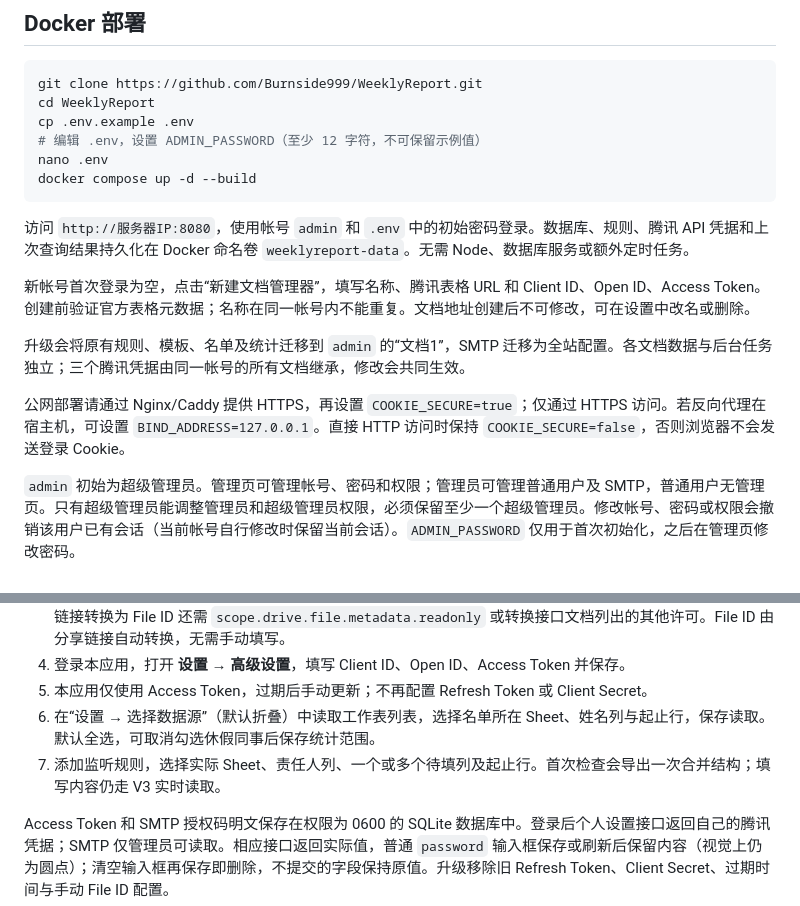
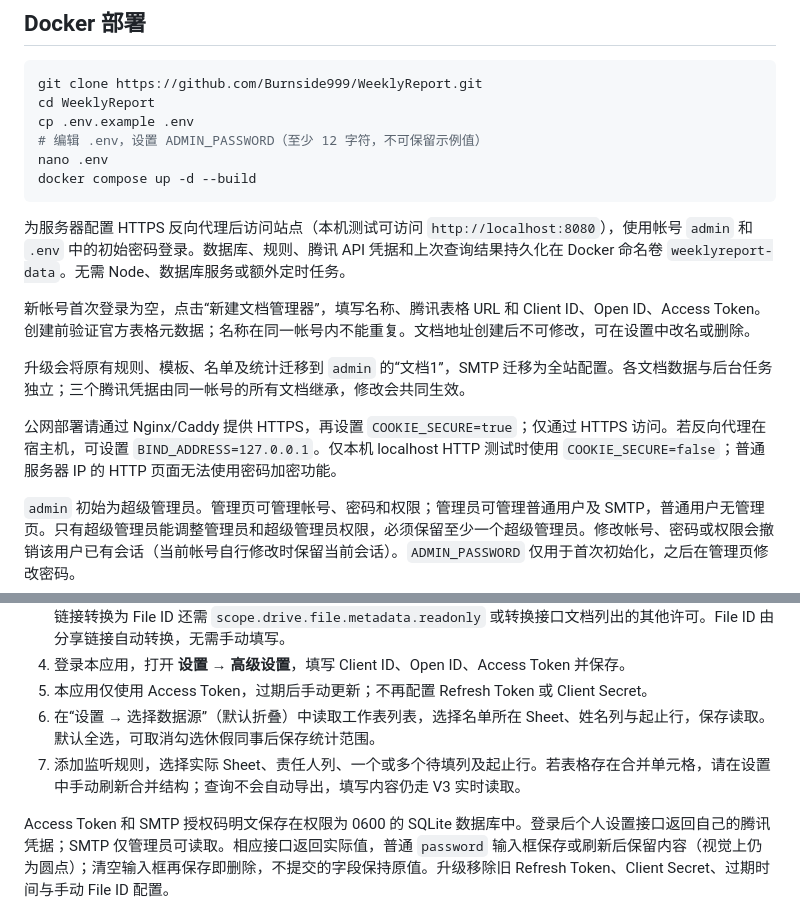
Before and after one commit to Burnside999/WeeklyReport, a Markdown page: README.md, 2 parts joined by grey strips. Drawn GitHub-style.

Commit message:
Align deployment and merge-refresh documentation with the new behavior

````diff
--- a/README.md
+++ b/README.md
@@ -13,13 +13,13 @@ nano .env
 docker compose up -d --build
 ```
 
-访问 `http://服务器IP:8080`，使用帐号 `admin` 和 `.env` 中的初始密码登录。数据库、规则、腾讯 API 凭据和上次查询结果持久化在 Docker 命名卷 `weeklyreport-data`。无需 Node、数据库服务或额外定时任务。
+为服务器配置 HTTPS 反向代理后访问站点（本机测试可访问 `http://localhost:8080`），使用帐号 `admin` 和 `.env` 中的初始密码登录。数据库、规则、腾讯 API 凭据和上次查询结果持久化在 Docker 命名卷 `weeklyreport-data`。无需 Node、数据库服务或额外定时任务。
 
 新帐号首次登录为空，点击“新建文档管理器”，填写名称、腾讯表格 URL 和 Client ID、Open ID、Access Token。创建前验证官方表格元数据；名称在同一帐号内不能重复。文档地址创建后不可修改，可在设置中改名或删除。
 
 升级会将原有规则、模板、名单及统计迁移到 `admin` 的“文档1”，SMTP 迁移为全站配置。各文档数据与后台任务独立；三个腾讯凭据由同一帐号的所有文档继承，修改会共同生效。
 
-公网部署请通过 Nginx/Caddy 提供 HTTPS，再设置 `COOKIE_SECURE=true`；仅通过 HTTPS 访问。若反向代理在宿主机，可设置 `BIND_ADDRESS=127.0.0.1`。直接 HTTP 访问时保持 `COOKIE_SECURE=false`，否则浏览器不会发送登录 Cookie。
+公网部署请通过 Nginx/Caddy 提供 HTTPS，再设置 `COOKIE_SECURE=true`；仅通过 HTTPS 访问。若反向代理在宿主机，可设置 `BIND_ADDRESS=127.0.0.1`。仅本机 localhost HTTP 测试时使用 `COOKIE_SECURE=false`；普通服务器 IP 的 HTTP 页面无法使用密码加密功能。
 
 `admin` 初始为超级管理员。管理页可管理帐号、密码和权限；管理员可管理普通用户及 SMTP，普通用户无管理页。只有超级管理员能调整管理员和超级管理员权限，必须保留至少一个超级管理员。修改帐号、密码或权限会撤销该用户已有会话（当前帐号自行修改时保留当前会话）。`ADMIN_PASSWORD` 仅用于首次初始化，之后在管理页修改密码。
 
@@ -35,7 +35,7 @@ docker compose up -d --build
 4. 登录本应用，打开 **设置 → 高级设置**，填写 Client ID、Open ID、Access Token 并保存。
 5. 本应用仅使用 Access Token，过期后手动更新；不再配置 Refresh Token 或 Client Secret。
 6. 在“设置 → 选择数据源”（默认折叠）中读取工作表列表，选择名单所在 Sheet、姓名列与起止行，保存读取。默认全选，可取消勾选休假同事后保存统计范围。
-7. 添加监听规则，选择实际 Sheet、责任人列、一个或多个待填列及起止行。首次检查会导出一次合并结构；填写内容仍走 V3 实时读取。
+7. 添加监听规则，选择实际 Sheet、责任人列、一个或多个待填列及起止行。若表格存在合并单元格，请在设置中手动刷新合并结构；查询不会自动导出，填写内容仍走 V3 实时读取。
 
 Access Token 和 SMTP 授权码明文保存在权限为 0600 的 SQLite 数据库中。登录后个人设置接口返回自己的腾讯凭据；SMTP 仅管理员可读取。相应接口返回实际值，普通 `password` 输入框保存或刷新后保留内容（视觉上仍为圆点）；清空输入框再保存即删除，不提交的字段保持原值。升级移除旧 Refresh Token、Client Secret、过期时间与手动 File ID 配置。
 
````
